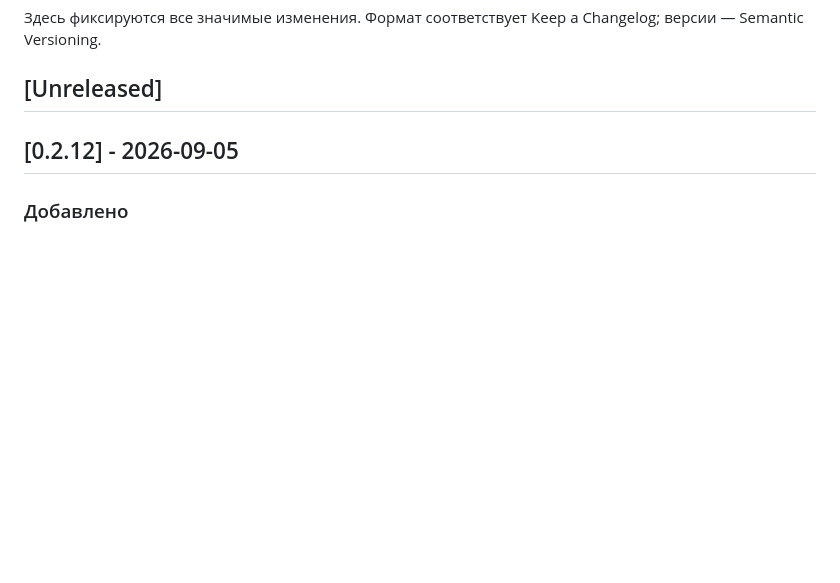
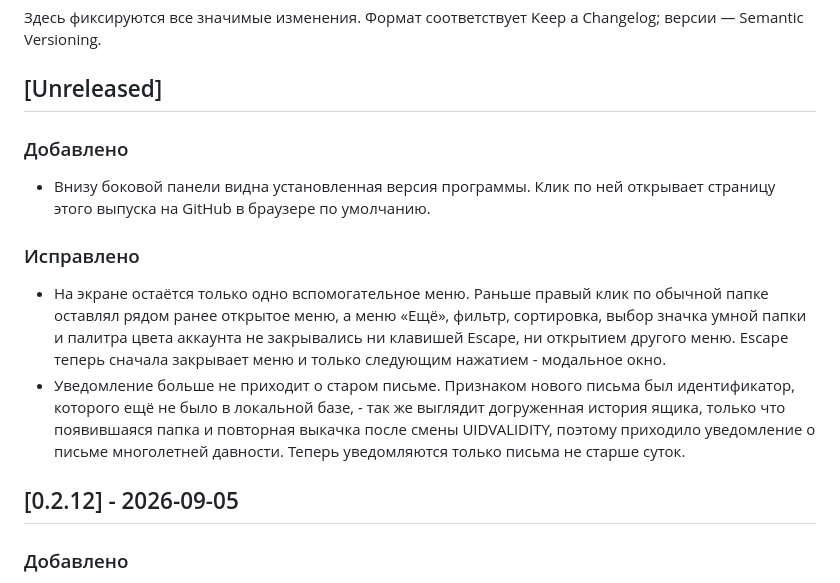
Before and after one commit to bintocher/truemail, a Markdown page: CHANGELOG.md, the part around the change. GitHub-like rendering; blank space fills up the shorter version.

```diff
--- a/CHANGELOG.md
+++ b/CHANGELOG.md
@@ -6,6 +6,24 @@
 Changelog; версии — Semantic Versioning.
 
 ## [Unreleased]
+
+### Добавлено
+
+- Внизу боковой панели видна установленная версия программы. Клик по ней
+  открывает страницу этого выпуска на GitHub в браузере по умолчанию.
+
+### Исправлено
+
+- На экране остаётся только одно вспомогательное меню. Раньше правый клик по
+  обычной папке оставлял рядом ранее открытое меню, а меню «Ещё», фильтр,
+  сортировка, выбор значка умной папки и палитра цвета аккаунта не закрывались
+  ни клавишей Escape, ни открытием другого меню. Escape теперь сначала
+  закрывает меню и только следующим нажатием - модальное окно.
+- Уведомление больше не приходит о старом письме. Признаком нового письма был
+  идентификатор, которого ещё не было в локальной базе, - так же выглядит
+  догруженная история ящика, только что появившаяся папка и повторная выкачка
+  после смены UIDVALIDITY, поэтому приходило уведомление о письме
+  многолетней давности. Теперь уведомляются только письма не старше суток.
 
 ## [0.2.12] - 2026-09-05
 
```
Also changed, not shown: CHANGELOG.en.md (+18 -0 lines).
